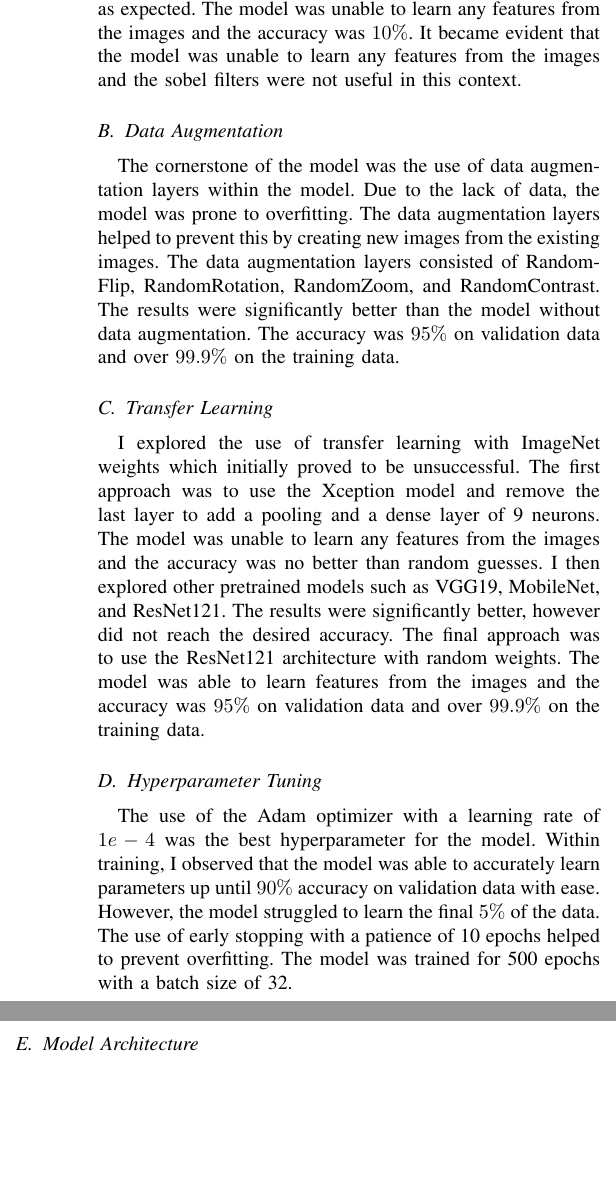
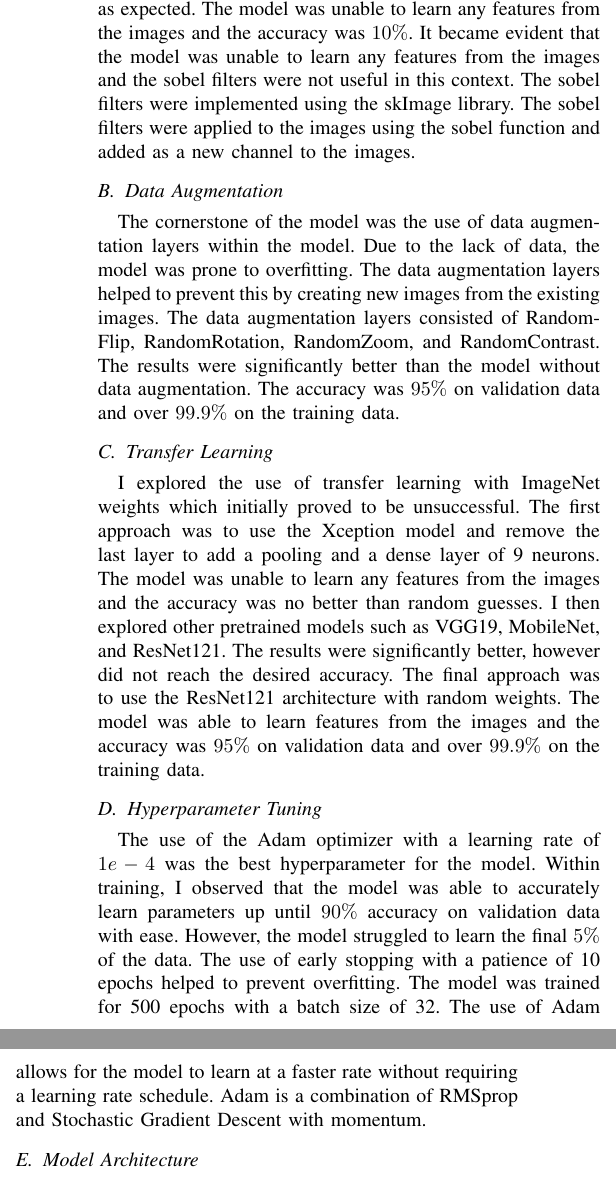
Before and after one commit to colerottenberg/fml-report, a LaTeX paper (report.tex): two parts of the columns of page 2 of 3, joined at a grey line, cut so that both start at the same text, the shorter picture padded with empty space. Compiled offline with pdfLaTeX; a missing font is replaced by an installed copy or a similar font; a LaTeX package or settings file that is missing is left out.

Commit message:
adding more

```diff
--- a/report.tex
+++ b/report.tex
@@ -49,7 +49,7 @@ The implementation of the model took place through the use of the University of
 %Carefully describe your experiments with the training data set and any data augmentation set you constructed or existing data sets. Include a description for the goal of each experiment and experimental findings. This is the bulk of what you will be graded on - if your experimental design is not sound or your experiments do not make sense, you will lose points.
 
 \subsection{Sobel Filters}
-Before learning about how CNNs use kernel filters to learn features, I experimented with using handcrafted sobel filters to preprocess the images. I began by applying the sobel filters to the images with heightened contrast. The results were not as expected. The model was unable to learn any features from the images and the accuracy was $10\%$. It became evident that the model was unable to learn any features from the images and the sobel filters were not useful in this context.
+Before learning about how CNNs use kernel filters to learn features, I experimented with using handcrafted sobel filters to preprocess the images. I began by applying the sobel filters to the images with heightened contrast. The results were not as expected. The model was unable to learn any features from the images and the accuracy was $10\%$. It became evident that the model was unable to learn any features from the images and the sobel filters were not useful in this context. The sobel filters were implemented using the skImage library. The sobel filters were applied to the images using the sobel function and added as a new channel to the images.
 
 \subsection{Data Augmentation}
 The cornerstone of the model was the use of data augmentation layers within the model. Due to the lack of data, the model was prone to overfitting. The data augmentation layers helped to prevent this by creating new images from the existing images. The data augmentation layers consisted of RandomFlip, RandomRotation, RandomZoom, and RandomContrast. The results were significantly better than the model without data augmentation. The accuracy was $95\%$ on validation data and over $99.9\%$ on the training data.
@@ -58,7 +58,7 @@ The cornerstone of the model was the use of data augmentation layers within the
 I explored the use of transfer learning with ImageNet weights which initially proved to be unsuccessful. The first approach was to use the Xception model and remove the last layer to add a pooling and a dense layer of 9 neurons. The model was unable to learn any features from the images and the accuracy was no better than random guesses. I then explored other pretrained models such as VGG19, MobileNet, and ResNet121. The results were significantly better, however did not reach the desired accuracy. The final approach was to use the ResNet121 architecture with random weights. The model was able to learn features from the images and the accuracy was $95\%$ on validation data and over $99.9\%$ on the training data.
 
 \subsection{Hyperparameter Tuning}
-The use of the Adam optimizer with a learning rate of $1e-4$ was the best hyperparameter for the model. Within training, I observed that the model was able to accurately learn parameters up until $90\%$ accuracy on validation data with ease. However, the model struggled to learn the final $5\%$ of the data. The use of early stopping with a patience of 10 epochs helped to prevent overfitting. The model was trained for 500 epochs with a batch size of 32.
+The use of the Adam optimizer with a learning rate of $1e-4$ was the best hyperparameter for the model. Within training, I observed that the model was able to accurately learn parameters up until $90\%$ accuracy on validation data with ease. However, the model struggled to learn the final $5\%$ of the data. The use of early stopping with a patience of 10 epochs helped to prevent overfitting. The model was trained for 500 epochs with a batch size of 32. The use of Adam allows for the model to learn at a faster rate without requiring a learning rate schedule. Adam is a combination of RMSprop and Stochastic Gradient Descent with momentum.
 
 \subsection{Model Architecture}
 The model architecture was the most important aspect of the project. The use of the DenseNet121 architecture with random weights was the best model for the dataset. In order to avoid the shortcomings of using large CNNs, such as the vanishing gradient problem, researchers used a technique to connect all layers directly with each other. This technique is called Dense Convolutional Network (DenseNet) \cite{DBLP:journals/corr/HuangLW16a}. Instead of distorting the feature maps through summation, the feature maps are concatenated. Every layer recieves the feature maps of all preceding layers as input. "Hence, the \textit{l}th layer has \textit{l} inputs, consisting of the feature-maps of all preceding convolutional blocks. Its own feature-maps are passed on to all $\text{L}-l$ subsequent layers." \cite{DBLP:journals/corr/HuangLW16a}. In addition to the information preservation, the DenseNet architecture has an internal mechanism for regularization. Researcher concludes this benefit orginates from the fact each layer has access to the gradients of the loss function with respect to the model parameters. DenseNets were able to achieve state-of-the-art results on CIFAR-10, CIFAR-100, SVHN, and ImageNet datasets with relatively fewer parameters. The DenseNet proposes a different approach to connectivity between all layers. The model is constructed of multiple dense blocks, each consisting of multiple convolutional layers. Within a block the input is concatenated with the output of the previous layer but only the output of the final layer in a block is passed onto the next block. The researchers describe the architecture as such: "Consequently, the \textit{l}th layer receives the feature-maps of all preceding layers, $x_0, x_1, . . . , x_{l-1}$, as input: $x_l = H_l([x_0, x_1, . . . , x_{l-1}])$." \cite{DBLP:journals/corr/HuangLW16a}. This architecture connectivity differentiates DenseNets from other architectures such as ResNets. ResNets implement connectivity via a identity mapping \cite{DBLP:journals/corr/HeZRS15}.
```
Also changed, not shown: report.pdf.
